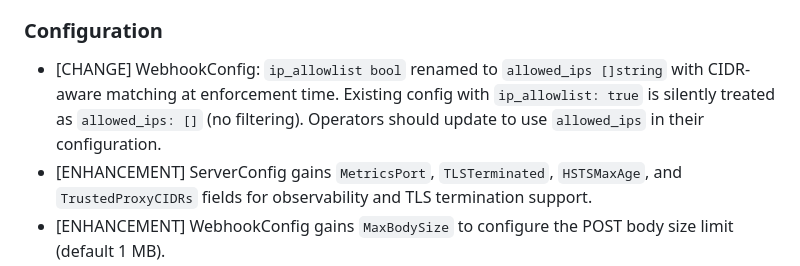
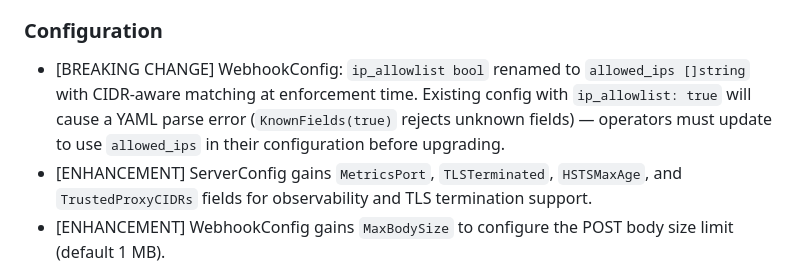
Before and after one commit to khaines/blogflow, a Markdown page: CHANGELOG.md, the part around the change. Drawn GitHub-style.

Commit message:
rfl: round-2 auto-fixes (3 fixed, 0 deferred) — bare IP support + ipInCIDRs trim + CHANGELOG accuracy + test-gap cleanup
Council: architect=3/5 CHANGES, systems=2/5 CHANGES, sre=2/5 CHANGES, security=2/5 CHANGES, frontend=2/5 CHANGES, red-team=MISS-FOUND. Fixed: CIDR bare IP panic, ipInCIDRs whitespace gap, misleading CHANGELOG, garbled test-gap-analysis.md. Deferrals: none. Loop: pi RFL review-fix-loop.

```diff
--- a/CHANGELOG.md
+++ b/CHANGELOG.md
@@ -9,7 +9,7 @@
 
 ### Configuration
 
-* [CHANGE] WebhookConfig: `ip_allowlist bool` renamed to `allowed_ips []string` with CIDR-aware matching at enforcement time. Existing config with `ip_allowlist: true` is silently treated as `allowed_ips: []` (no filtering). Operators should update to use `allowed_ips` in their configuration.
+* [BREAKING CHANGE] WebhookConfig: `ip_allowlist bool` renamed to `allowed_ips []string` with CIDR-aware matching at enforcement time. Existing config with `ip_allowlist: true` will cause a YAML parse error (`KnownFields(true)` rejects unknown fields) — operators must update to use `allowed_ips` in their configuration before upgrading.
 * [ENHANCEMENT] ServerConfig gains `MetricsPort`, `TLSTerminated`, `HSTSMaxAge`, and `TrustedProxyCIDRs` fields for observability and TLS termination support.
 * [ENHANCEMENT] WebhookConfig gains `MaxBodySize` to configure the POST body size limit (default 1 MB).
 
```
Also changed, not shown: 1 other file.
